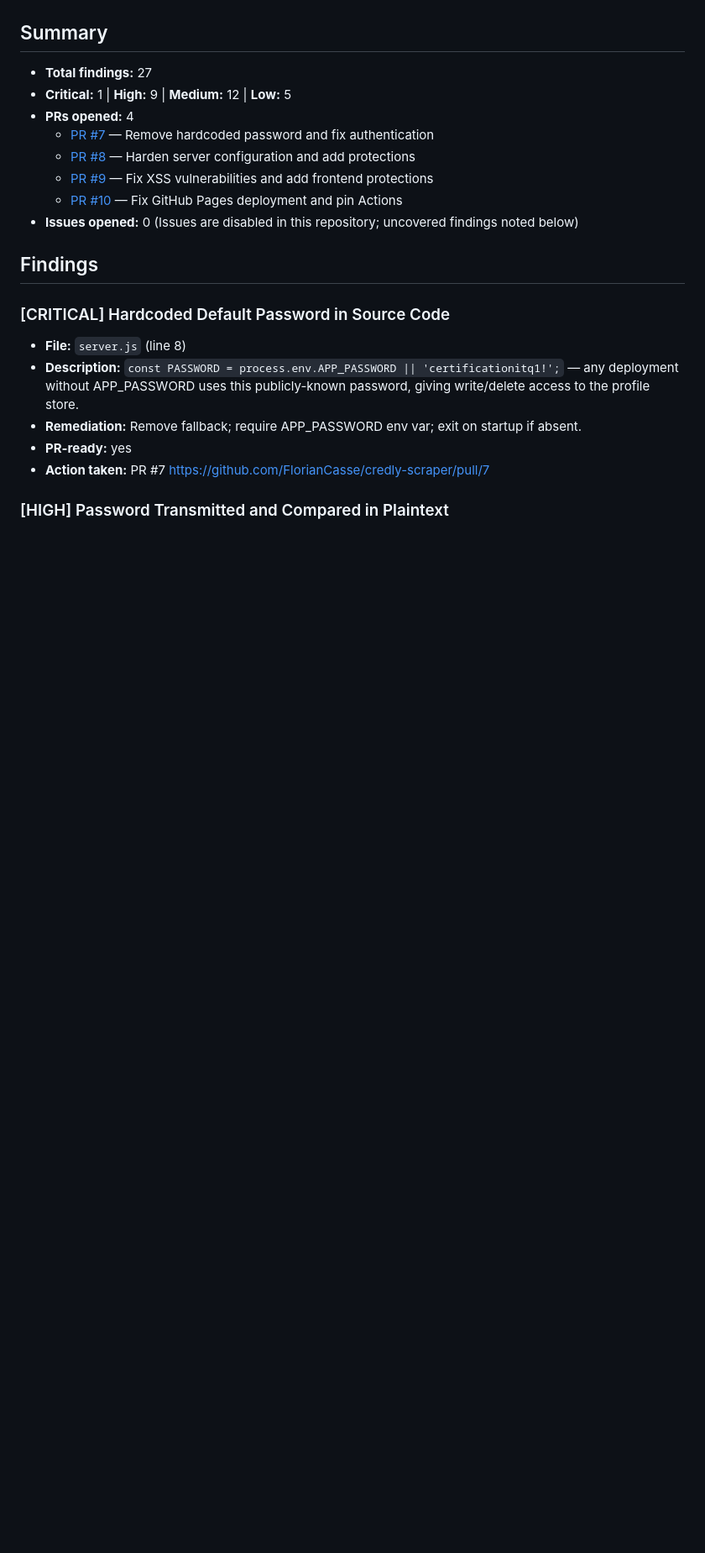
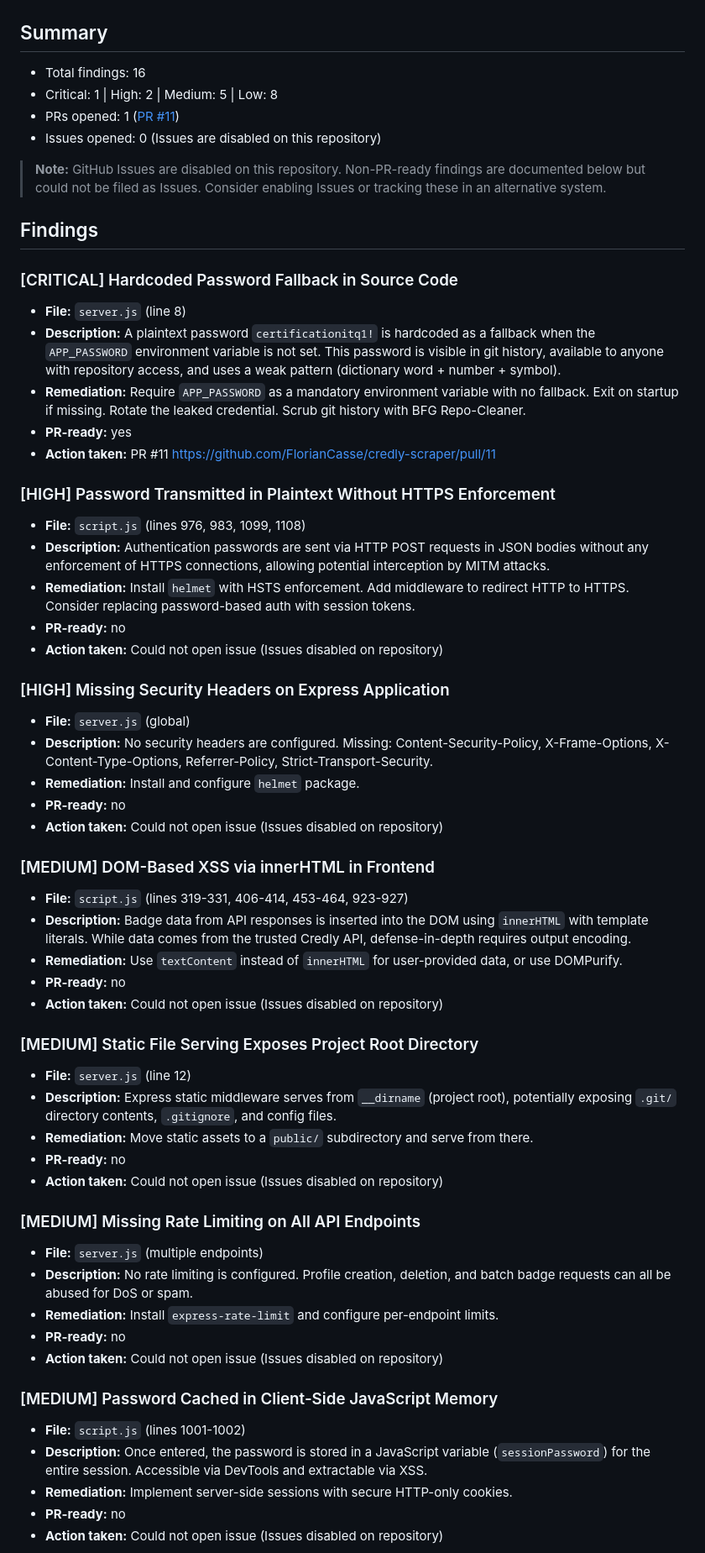
Before and after one commit to FlorianCasse/credly-scraper, a Markdown page: security-review-credly-scraper.md, the part around one of its changes. Shown at 84% size. Drawn GitHub-style; blank space fills up the shorter version.

Commit message:
docs: update security review report with findings, PR, and issue status

```diff
--- a/security-review-credly-scraper.md
+++ b/security-review-credly-scraper.md
@@ -7,21 +8,60 @@
 
 ## Summary
-- **Total findings:** 27
-- **Critical:** 1 | **High:** 9 | **Medium:** 12 | **Low:** 5
-- **PRs opened:** 4
-  - [PR #7](https://github.com/FlorianCasse/credly-scraper/pull/7) — Remove hardcoded password and fix authentication
-  - [PR #8](https://github.com/FlorianCasse/credly-scraper/pull/8) — Harden server configuration and add protections
-  - [PR #9](https://github.com/FlorianCasse/credly-scraper/pull/9) — Fix XSS vulnerabilities and add frontend protections
-  - [PR #10](https://github.com/FlorianCasse/credly-scraper/pull/10) — Fix GitHub Pages deployment and pin Actions
-- **Issues opened:** 0 (Issues are disabled in this repository; uncovered findings noted below)
+- Total findings: 16
+- Critical: 1 | High: 2 | Medium: 5 | Low: 8
+- PRs opened: 1 ([PR #11](https://github.com/FlorianCasse/credly-scraper/pull/11))
+- Issues opened: 0 (Issues are disabled on this repository)
+
+> **Note:** GitHub Issues are disabled on this repository. Non-PR-ready findings are documented below but could not be filed as Issues. Consider enabling Issues or tracking these in an alternative system.
 
 ## Findings
 
-### [CRITICAL] Hardcoded Default Password in Source Code
+### [CRITICAL] Hardcoded Password Fallback in Source Code
 - **File:** `server.js` (line 8)
-- **Description:** `const PASSWORD = process.env.APP_PASSWORD || 'certificationitq1!';` — any deployment without APP_PASSWORD uses this publicly-known password, giving write/delete access to the profile store.
-- **Remediation:** Remove fallback; require APP_PASSWORD env var; exit on startup if absent.
+- **Description:** A plaintext password `certificationitq1!` is hardcoded as a fallback when the `APP_PASSWORD` environment variable is not set. This password is visible in git history, available to anyone with repository access, and uses a weak pattern (dictionary word + number + symbol).
+- **Remediation:** Require `APP_PASSWORD` as a mandatory environment variable with no fallback. Exit on startup if missing. Rotate the leaked credential. Scrub git history with BFG Repo-Cleaner.
 - **PR-ready:** yes
-- **Action taken:** PR #7 https://github.com/FlorianCasse/credly-scraper/pull/7
+- **Action taken:** PR #11 https://github.com/FlorianCasse/credly-scraper/pull/11
 
-### [HIGH] Password Transmitted and Compared in Plaintext
+### [HIGH] Password Transmitted in Plaintext Without HTTPS Enforcement
+- **File:** `script.js` (lines 976, 983, 1099, 1108)
+- **Description:** Authentication passwords are sent via HTTP POST requests in JSON bodies without any enforcement of HTTPS connections, allowing potential interception by MITM attacks.
+- **Remediation:** Install `helmet` with HSTS enforcement. Add middleware to redirect HTTP to HTTPS. Consider replacing password-based auth with session tokens.
+- **PR-ready:** no
+- **Action taken:** Could not open issue (Issues disabled on repository)
+
+### [HIGH] Missing Security Headers on Express Application
+- **File:** `server.js` (global)
+- **Description:** No security headers are configured. Missing: Content-Security-Policy, X-Frame-Options, X-Content-Type-Options, Referrer-Policy, Strict-Transport-Security.
+- **Remediation:** Install and configure `helmet` package.
+- **PR-ready:** no
+- **Action taken:** Could not open issue (Issues disabled on repository)
+
+### [MEDIUM] DOM-Based XSS via innerHTML in Frontend
+- **File:** `script.js` (lines 319-331, 406-414, 453-464, 923-927)
+- **Description:** Badge data from API responses is inserted into the DOM using `innerHTML` with template literals. While data comes from the trusted Credly API, defense-in-depth requires output encoding.
+- **Remediation:** Use `textContent` instead of `innerHTML` for user-provided data, or use DOMPurify.
+- **PR-ready:** no
+- **Action taken:** Could not open issue (Issues disabled on repository)
+
+### [MEDIUM] Static File Serving Exposes Project Root Directory
+- **File:** `server.js` (line 12)
+- **Description:** Express static middleware serves from `__dirname` (project root), potentially exposing `.git/` directory contents, `.gitignore`, and config files.
+- **Remediation:** Move static assets to a `public/` subdirectory and serve from there.
+- **PR-ready:** no
+- **Action taken:** Could not open issue (Issues disabled on repository)
+
+### [MEDIUM] Missing Rate Limiting on All API Endpoints
+- **File:** `server.js` (multiple endpoints)
+- **Description:** No rate limiting is configured. Profile creation, deletion, and batch badge requests can all be abused for DoS or spam.
+- **Remediation:** Install `express-rate-limit` and configure per-endpoint limits.
+- **PR-ready:** no
+- **Action taken:** Could not open issue (Issues disabled on repository)
+
+### [MEDIUM] Password Cached in Client-Side JavaScript Memory
+- **File:** `script.js` (lines 1001-1002)
+- **Description:** Once entered, the password is stored in a JavaScript variable (`sessionPassword`) for the entire session. Accessible via DevTools and extractable via XSS.
+- **Remediation:** Implement server-side sessions with secure HTTP-only cookies.
+- **PR-ready:** no
+- **Action taken:** Could not open issue (Issues disabled on repository)
+
```
Also changed, not shown: other parts of security-review-credly-scraper.md (+65 -182 lines).
